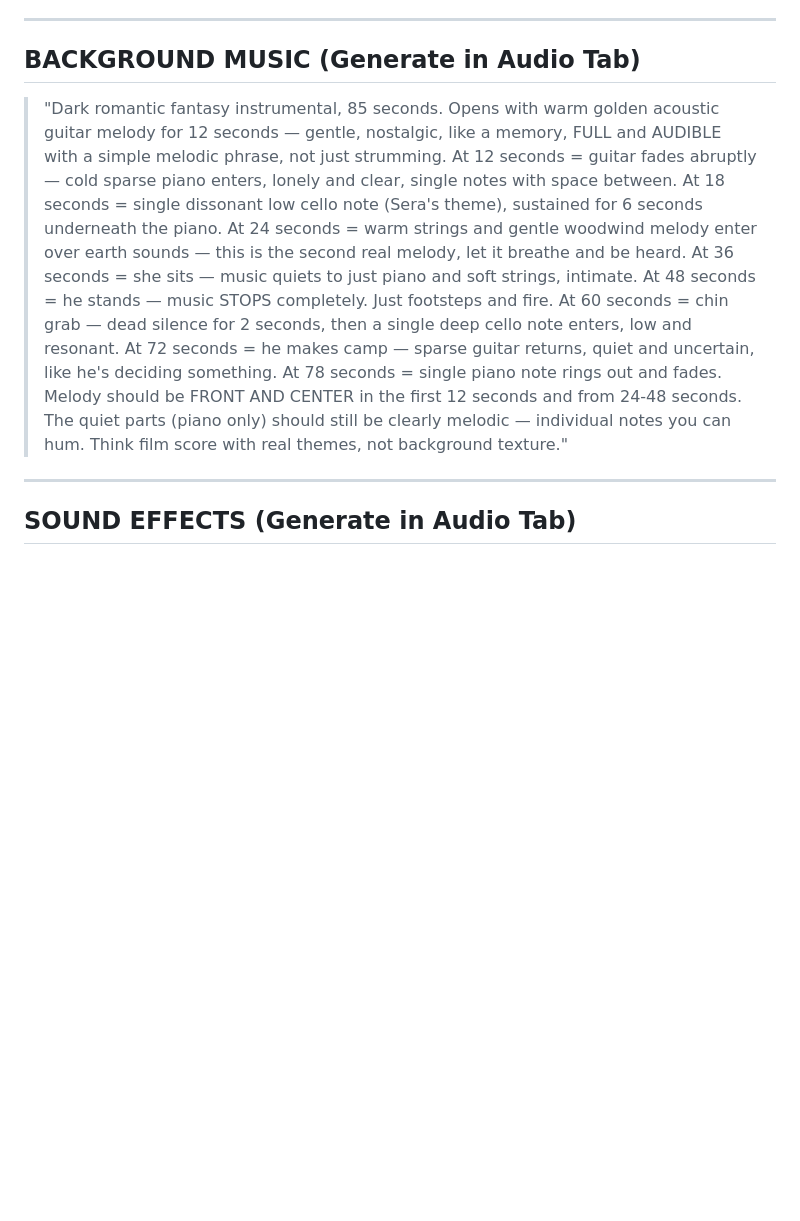
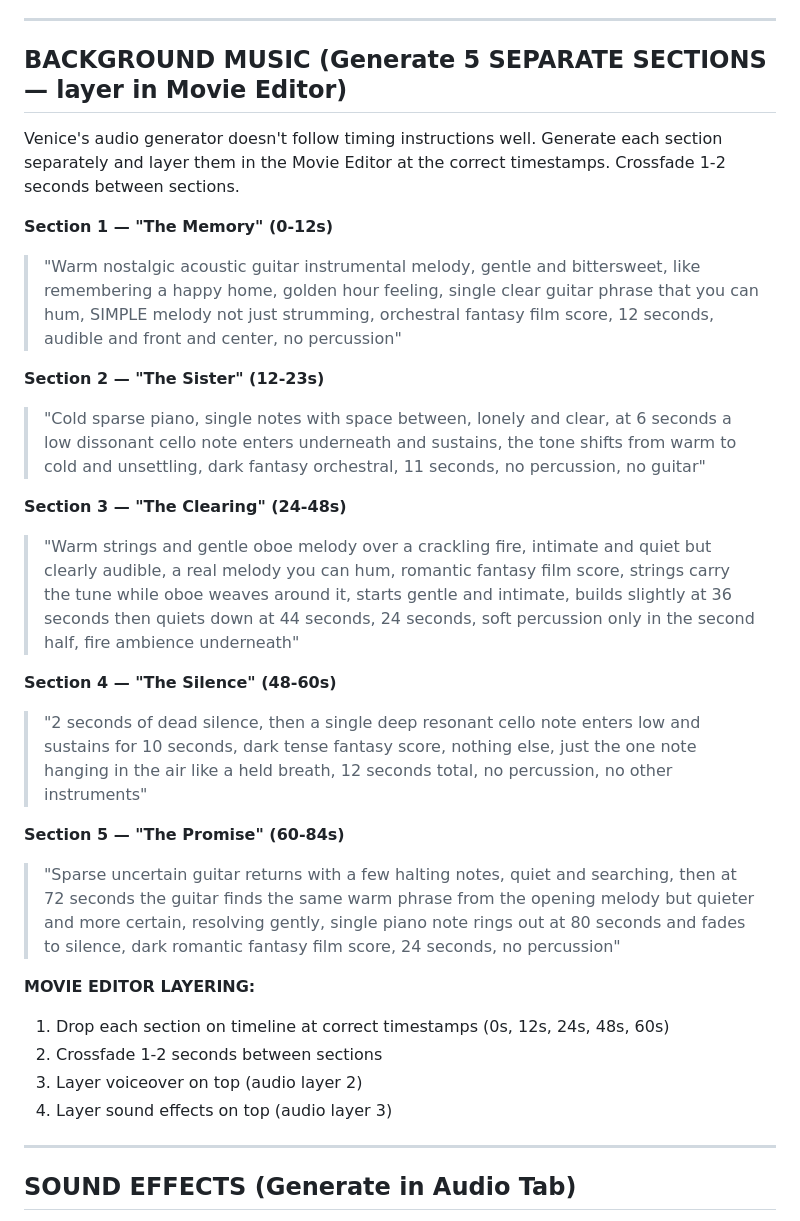
Before and after one commit to Nicole-OnChain/breath-of-earth, a Markdown page: episodes/ep03-the-sister.md, the part around the change. Rendered like a GitHub page; blank space fills up the shorter version.

Commit message:
Ep 3: Split music into 5 separate generation sections for Venice Studio

```diff
--- a/episodes/ep03-the-sister.md
+++ b/episodes/ep03-the-sister.md
@@ -164,9 +164,30 @@ Warm. Normal. A memory of home. Golden hour. Don't over-explain.
 
 ---
 
-## BACKGROUND MUSIC (Generate in Audio Tab)
+## BACKGROUND MUSIC (Generate 5 SEPARATE SECTIONS — layer in Movie Editor)
 
-> "Dark romantic fantasy instrumental, 85 seconds. Opens with warm golden acoustic guitar melody for 12 seconds — gentle, nostalgic, like a memory, FULL and AUDIBLE with a simple melodic phrase, not just strumming. At 12 seconds = guitar fades abruptly — cold sparse piano enters, lonely and clear, single notes with space between. At 18 seconds = single dissonant low cello note (Sera's theme), sustained for 6 seconds underneath the piano. At 24 seconds = warm strings and gentle woodwind melody enter over earth sounds — this is the second real melody, let it breathe and be heard. At 36 seconds = she sits — music quiets to just piano and soft strings, intimate. At 48 seconds = he stands — music STOPS completely. Just footsteps and fire. At 60 seconds = chin grab — dead silence for 2 seconds, then a single deep cello note enters, low and resonant. At 72 seconds = he makes camp — sparse guitar returns, quiet and uncertain, like he's deciding something. At 78 seconds = single piano note rings out and fades. Melody should be FRONT AND CENTER in the first 12 seconds and from 24-48 seconds. The quiet parts (piano only) should still be clearly melodic — individual notes you can hum. Think film score with real themes, not background texture."
+Venice's audio generator doesn't follow timing instructions well. Generate each section separately and layer them in the Movie Editor at the correct timestamps. Crossfade 1-2 seconds between sections.
+
+**Section 1 — "The Memory" (0-12s)**
+> "Warm nostalgic acoustic guitar instrumental melody, gentle and bittersweet, like remembering a happy home, golden hour feeling, single clear guitar phrase that you can hum, SIMPLE melody not just strumming, orchestral fantasy film score, 12 seconds, audible and front and center, no percussion"
+
+**Section 2 — "The Sister" (12-23s)**
+> "Cold sparse piano, single notes with space between, lonely and clear, at 6 seconds a low dissonant cello note enters underneath and sustains, the tone shifts from warm to cold and unsettling, dark fantasy orchestral, 11 seconds, no percussion, no guitar"
+
+**Section 3 — "The Clearing" (24-48s)**
+> "Warm strings and gentle oboe melody over a crackling fire, intimate and quiet but clearly audible, a real melody you can hum, romantic fantasy film score, strings carry the tune while oboe weaves around it, starts gentle and intimate, builds slightly at 36 seconds then quiets down at 44 seconds, 24 seconds, soft percussion only in the second half, fire ambience underneath"
+
+**Section 4 — "The Silence" (48-60s)**
+> "2 seconds of dead silence, then a single deep resonant cello note enters low and sustains for 10 seconds, dark tense fantasy score, nothing else, just the one note hanging in the air like a held breath, 12 seconds total, no percussion, no other instruments"
+
+**Section 5 — "The Promise" (60-84s)**
+> "Sparse uncertain guitar returns with a few halting notes, quiet and searching, then at 72 seconds the guitar finds the same warm phrase from the opening melody but quieter and more certain, resolving gently, single piano note rings out at 80 seconds and fades to silence, dark romantic fantasy film score, 24 seconds, no percussion"
+
+**MOVIE EDITOR LAYERING:**
+1. Drop each section on timeline at correct timestamps (0s, 12s, 24s, 48s, 60s)
+2. Crossfade 1-2 seconds between sections
+3. Layer voiceover on top (audio layer 2)
+4. Layer sound effects on top (audio layer 3)
 
 ---
 
```
